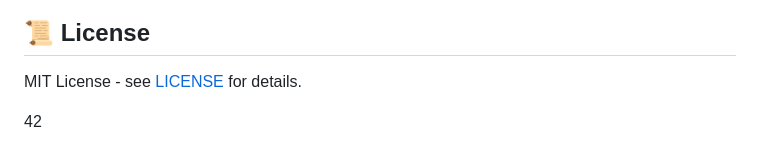
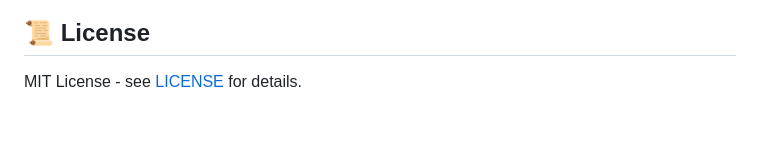
Before and after one commit to FavourEwannose/Birthday-Cake-Blow-Candle, a Markdown page: README.md, the part around the change. Rendered like a GitHub page; blank space fills up the shorter version.

Commit message:
Update README.md
Signed-off-by: Vida Khoshpey  <vidatwin18@gmail.com>

```diff
--- a/README.md
+++ b/README.md
@@ -103,7 +103,3 @@ This project was crafted with care — feel free to fork, suggest improvements,
 
 ## 📜 License
 MIT License - see [LICENSE](./LICENSE) for details.
-
-
-
-42
```
